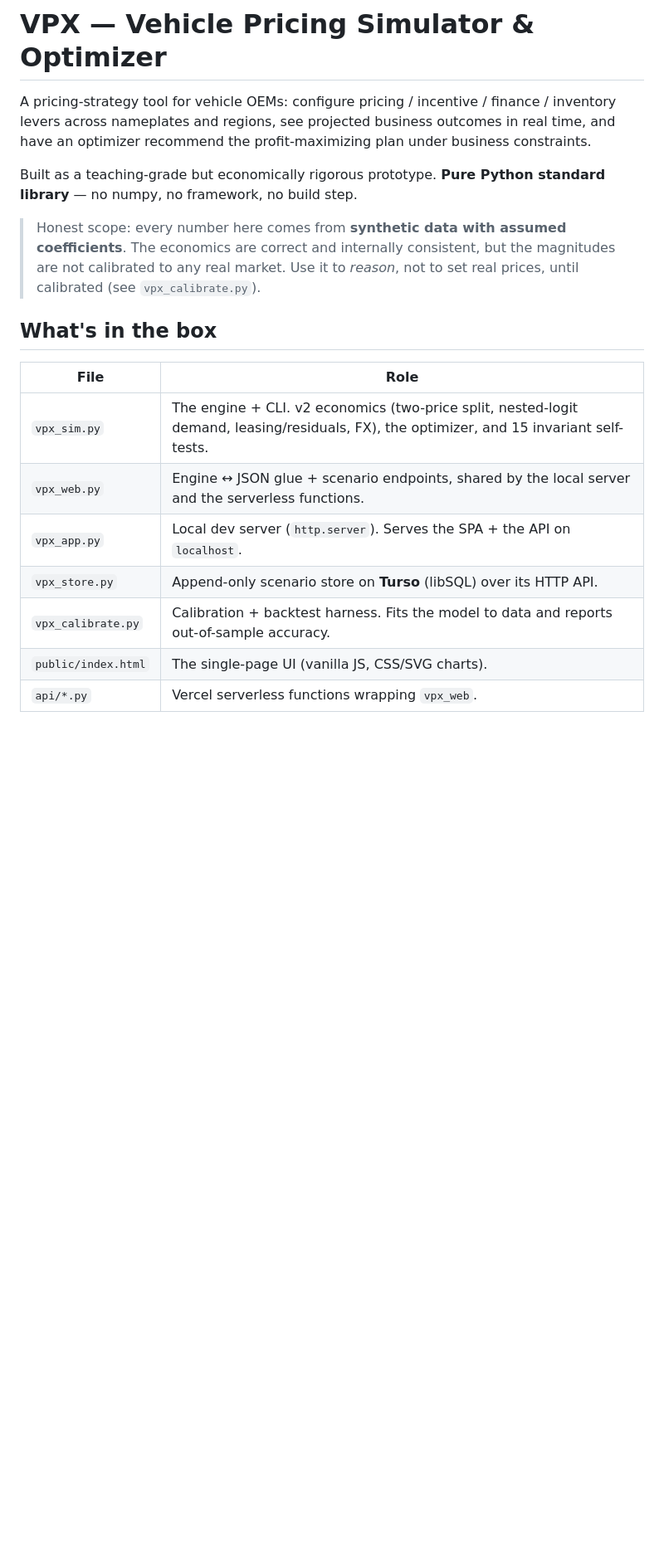
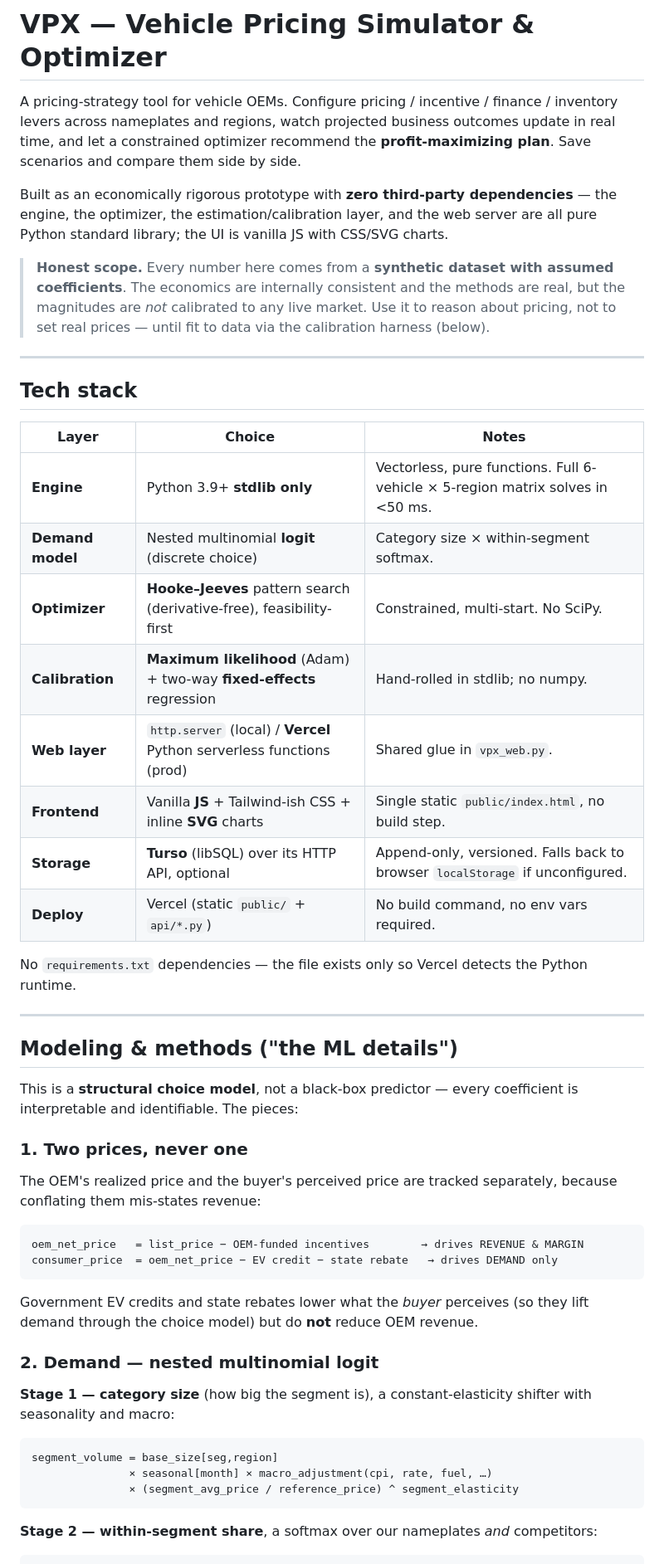
Before and after one commit to tshriraj-del/vpx-pricing-sim, a Markdown page: README.md, the part around one of its changes. Shown at 83% size. Rendered like a GitHub page; blank space fills up the shorter version.

````diff
--- a/README.md
+++ b/README.md
@@ -1,26 +1,69 @@
 # VPX — Vehicle Pricing Simulator & Optimizer
 
-A pricing-strategy tool for vehicle OEMs: configure pricing / incentive /
-finance / inventory levers across nameplates and regions, see projected
-business outcomes in real time, and have an optimizer recommend the
-profit-maximizing plan under business constraints.
+A pricing-strategy tool for vehicle OEMs. Configure pricing / incentive /
+finance / inventory levers across nameplates and regions, watch projected
+business outcomes update in real time, and let a constrained optimizer
+recommend the **profit-maximizing plan**. Save scenarios and compare them
+side by side.
 
-Built as a teaching-grade but economically rigorous prototype. **Pure Python
-standard library** — no numpy, no framework, no build step.
+Built as an economically rigorous prototype with **zero third-party
+dependencies** — the engine, the optimizer, the estimation/calibration layer,
+and the web server are all pure Python standard library; the UI is vanilla JS
+with CSS/SVG charts.
 
-> Honest scope: every number here comes from **synthetic data with assumed
-> coefficients**. The economics are correct and internally consistent, but the
-> magnitudes are not calibrated to any real market. Use it to *reason*, not to
-> set real prices, until calibrated (see `vpx_calibrate.py`).
+> **Honest scope.** Every number here comes from a **synthetic dataset with
+> assumed coefficients**. The economics are internally consistent and the
+> methods are real, but the magnitudes are *not* calibrated to any live market.
+> Use it to reason about pricing, not to set real prices — until fit to data
+> via the calibration harness (below).
 
-## What's in the box
+---
 
-| File | Role |
-|------|------|
-| `vpx_sim.py` | The engine + CLI. v2 economics (two-price split, nested-logit demand, leasing/residuals, FX), the optimizer, and 15 invariant self-tests. |
-| `vpx_web.py` | Engine ↔ JSON glue + scenario endpoints, shared by the local server and the serverless functions. |
-| `vpx_app.py` | Local dev server (`http.server`). Serves the SPA + the API on `localhost`. |
-| `vpx_store.py` | Append-only scenario store on **Turso** (libSQL) over its HTTP API. |
-| `vpx_calibrate.py` | Calibration + backtest harness. Fits the model to data and reports out-of-sample accuracy. |
-| `public/index.html` | The single-page UI (vanilla JS, CSS/SVG charts). |
-| `api/*.py` | Vercel serverless functions wrapping `vpx_web`. |
+## Tech stack
+
+| Layer | Choice | Notes |
+|-------|--------|-------|
+| **Engine** | Python 3.9+ **stdlib only** | Vectorless, pure functions. Full 6-vehicle × 5-region matrix solves in <50 ms. |
+| **Demand model** | Nested multinomial **logit** (discrete choice) | Category size × within-segment softmax. |
+| **Optimizer** | **Hooke–Jeeves** pattern search (derivative-free), feasibility-first | Constrained, multi-start. No SciPy. |
+| **Calibration** | **Maximum likelihood** (Adam) + two-way **fixed-effects** regression | Hand-rolled in stdlib; no numpy. |
+| **Web layer** | `http.server` (local) / **Vercel** Python serverless functions (prod) | Shared glue in `vpx_web.py`. |
+| **Frontend** | Vanilla **JS** + Tailwind-ish CSS + inline **SVG** charts | Single static `public/index.html`, no build step. |
+| **Storage** | **Turso** (libSQL) over its HTTP API, optional | Append-only, versioned. Falls back to browser `localStorage` if unconfigured. |
+| **Deploy** | Vercel (static `public/` + `api/*.py`) | No build command, no env vars required. |
+
+No `requirements.txt` dependencies — the file exists only so Vercel detects the
+Python runtime.
+
+---
+
+## Modeling & methods ("the ML details")
+
+This is a **structural choice model**, not a black-box predictor — every
+coefficient is interpretable and identifiable. The pieces:
+
+### 1. Two prices, never one
+The OEM's realized price and the buyer's perceived price are tracked
+separately, because conflating them mis-states revenue:
+
+```
+oem_net_price   = list_price − OEM-funded incentives        → drives REVENUE & MARGIN
+consumer_price  = oem_net_price − EV credit − state rebate   → drives DEMAND only
+```
+
+Government EV credits and state rebates lower what the *buyer* perceives (so
+they lift demand through the choice model) but do **not** reduce OEM revenue.
+
+### 2. Demand — nested multinomial logit
+**Stage 1 — category size** (how big the segment is), a constant-elasticity
+shifter with seasonality and macro:
+
+```
+segment_volume = base_size[seg,region]
+               × seasonal[month] × macro_adjustment(cpi, rate, fuel, …)
+               × (segment_avg_price / reference_price) ^ segment_elasticity
+```
+
+**Stage 2 — within-segment share**, a softmax over our nameplates *and*
+competitors:
+
````
Also changed, not shown: other parts of README.md (+110 -39 lines).
